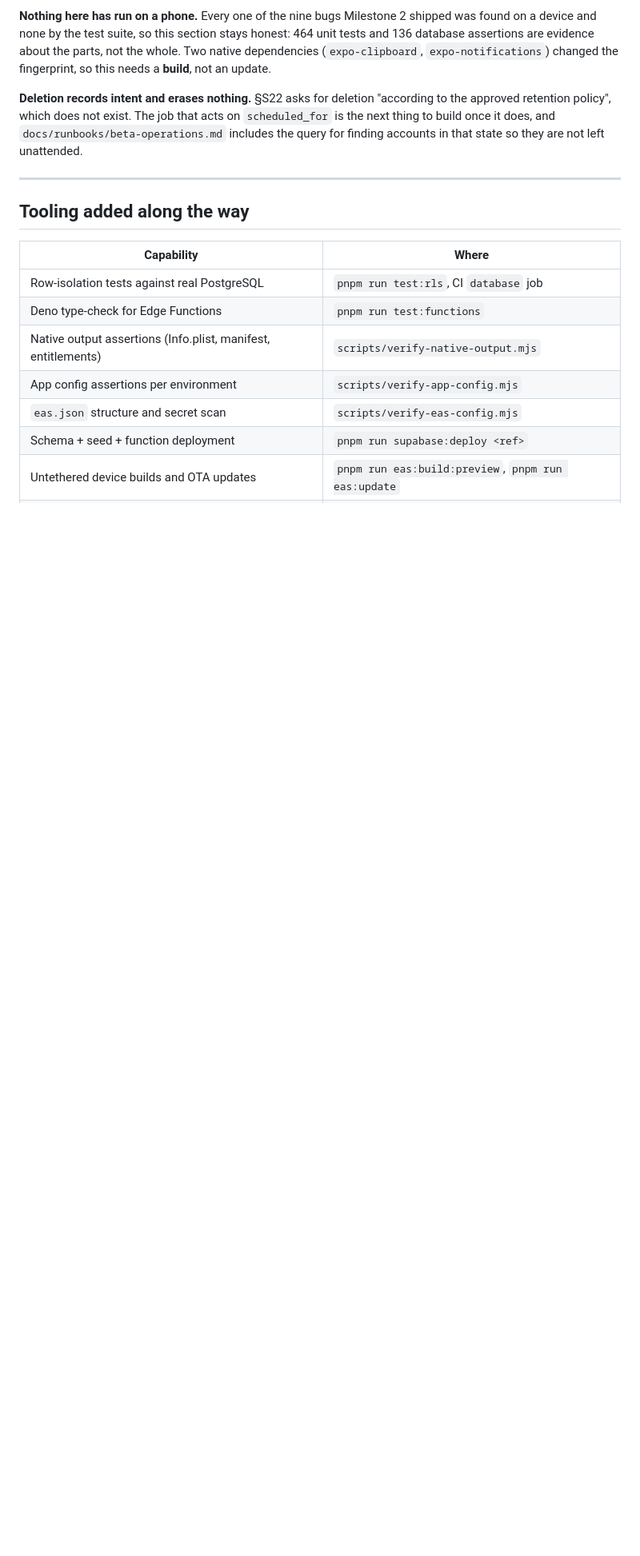
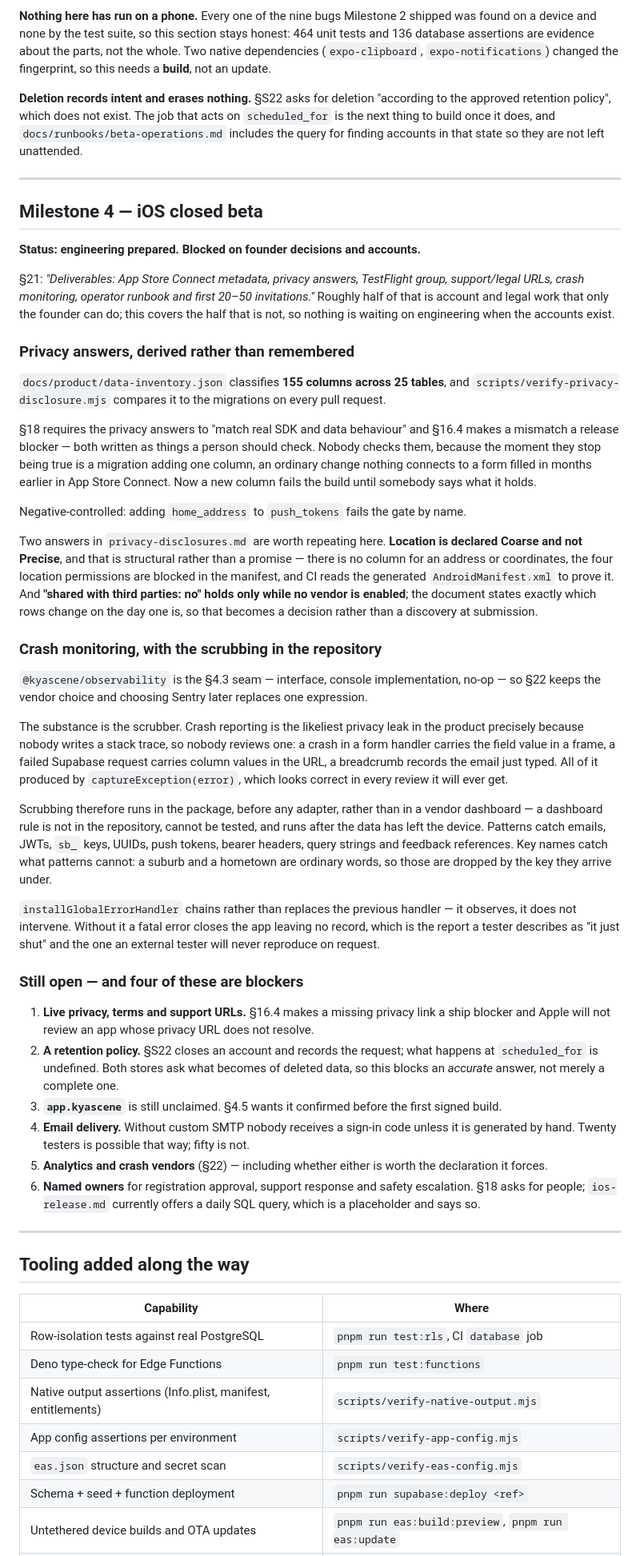
Before and after one commit to rahshar88/kyas, a Markdown page: docs/product/build-log.md, the part around the change. Shown at 80% size. Drawn GitHub-style; blank space fills up the shorter version.

```diff
--- a/docs/product/build-log.md
+++ b/docs/product/build-log.md
@@ -510,6 +510,75 @@ finding accounts in that state so they are not left unattended.
 
 ---
 
+## Milestone 4 — iOS closed beta
+
+**Status: engineering prepared. Blocked on founder decisions and accounts.**
+
+§21: _"Deliverables: App Store Connect metadata, privacy answers, TestFlight group,
+support/legal URLs, crash monitoring, operator runbook and first 20–50 invitations."_ Roughly
+half of that is account and legal work that only the founder can do; this covers the half that
+is not, so nothing is waiting on engineering when the accounts exist.
+
+### Privacy answers, derived rather than remembered
+
+`docs/product/data-inventory.json` classifies **155 columns across 25 tables**, and
+`scripts/verify-privacy-disclosure.mjs` compares it to the migrations on every pull request.
+
+§18 requires the privacy answers to "match real SDK and data behaviour" and §16.4 makes a
+mismatch a release blocker — both written as things a person should check. Nobody checks them,
+because the moment they stop being true is a migration adding one column, an ordinary change
+nothing connects to a form filled in months earlier in App Store Connect. Now a new column
+fails the build until somebody says what it holds.
+
+Negative-controlled: adding `home_address` to `push_tokens` fails the gate by name.
+
+Two answers in `privacy-disclosures.md` are worth repeating here. **Location is declared Coarse
+and not Precise**, and that is structural rather than a promise — there is no column for an
+address or coordinates, the four location permissions are blocked in the manifest, and CI reads
+the generated `AndroidManifest.xml` to prove it. And **"shared with third parties: no" holds
+only while no vendor is enabled**; the document states exactly which rows change on the day one
+is, so that becomes a decision rather than a discovery at submission.
+
+### Crash monitoring, with the scrubbing in the repository
+
+`@kyascene/observability` is the §4.3 seam — interface, console implementation, no-op — so §22
+keeps the vendor choice and choosing Sentry later replaces one expression.
+
+The substance is the scrubber. Crash reporting is the likeliest privacy leak in the product
+precisely because nobody writes a stack trace, so nobody reviews one: a crash in a form handler
+carries the field value in a frame, a failed Supabase request carries column values in the URL,
+a breadcrumb records the email just typed. All of it produced by `captureException(error)`,
+which looks correct in every review it will ever get.
+
+Scrubbing therefore runs in the package, before any adapter, rather than in a vendor dashboard
+— a dashboard rule is not in the repository, cannot be tested, and runs after the data has left
+the device. Patterns catch emails, JWTs, `sb_` keys, UUIDs, push tokens, bearer headers, query
+strings and feedback references. Key names catch what patterns cannot: a suburb and a hometown
+are ordinary words, so those are dropped by the key they arrive under.
+
+`installGlobalErrorHandler` chains rather than replaces the previous handler — it observes, it
+does not intervene. Without it a fatal error closes the app leaving no record, which is the
+report a tester describes as "it just shut" and the one an external tester will never reproduce
+on request.
+
+### Still open — and four of these are blockers
+
+1. **Live privacy, terms and support URLs.** §16.4 makes a missing privacy link a ship blocker
+   and Apple will not review an app whose privacy URL does not resolve.
+2. **A retention policy.** §S22 closes an account and records the request; what happens at
+   `scheduled_for` is undefined. Both stores ask what becomes of deleted data, so this blocks
+   an _accurate_ answer, not merely a complete one.
+3. **`app.kyascene`** is still unclaimed. §4.5 wants it confirmed before the first signed build.
+4. **Email delivery.** Without custom SMTP nobody receives a sign-in code unless it is
+   generated by hand. Twenty testers is possible that way; fifty is not.
+5. **Analytics and crash vendors** (§22) — including whether either is worth the declaration it
+   forces.
+6. **Named owners** for registration approval, support response and safety escalation. §18 asks
+   for people; `ios-release.md` currently offers a daily SQL query, which is a placeholder and
+   says so.
+
+---
+
 ## Tooling added along the way
 
 | Capability                                                    | Where                                               |
```
Also changed, not shown: docs/runbooks/ios-release.md (added, +266 -0 lines).
